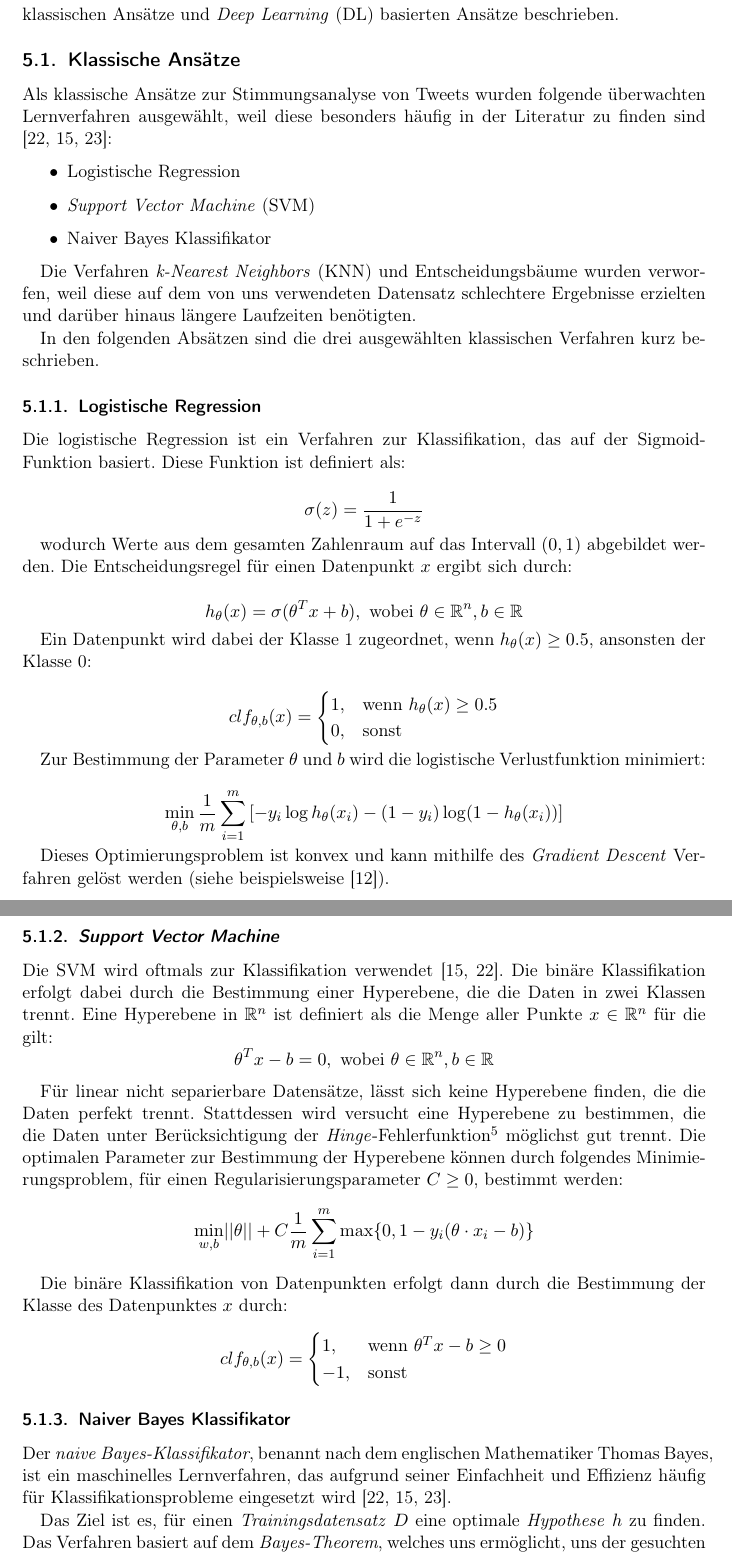
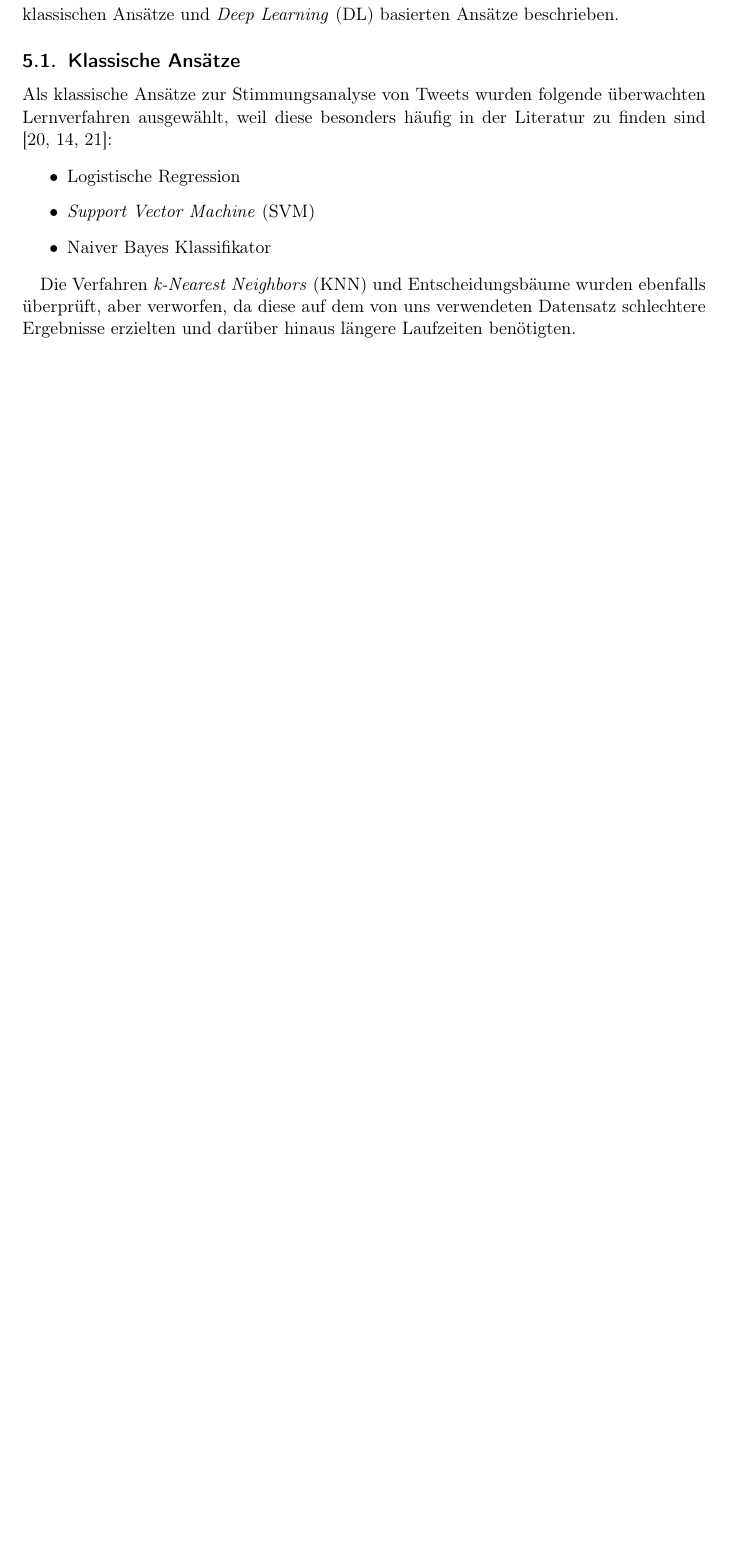
Before and after one commit to felLind/propra_webscience_ws24, a LaTeX document (Abschlussbericht/abschlussbericht-stimmungsanalyse-mit-twitter.tex, which reads Abschlussbericht/5-ansaetze.tex): two parts of pages 6 and 7 of 22 before the commit and part of page 6 of 20 after it, the two joined at a grey line, cut so that both start at the same text, the shorter picture padded with empty space. Compiled offline with pdfLaTeX.

Commit message:
removed sections for traditional ml methods in ch5

```diff
--- a/Abschlussbericht/5-ansaetze.tex
+++ b/Abschlussbericht/5-ansaetze.tex
@@ -15,74 +15,4 @@ Als klassische Ansätze zur Stimmungsanalyse von Tweets wurden folgende überwac
     \item Naiver Bayes Klassifikator
 \end{itemize}
 
-Die Verfahren \gls{knn} und Entscheidungsbäume wurden verworfen, weil diese auf dem von uns verwendeten Datensatz schlechtere Ergebnisse erzielten und darüber hinaus längere Laufzeiten benötigten.
-
-In den folgenden Absätzen sind die drei ausgewählten klassischen Verfahren kurz beschrieben.
-
-\subsubsection{Logistische Regression}
-
-Die logistische Regression ist ein Verfahren zur Klassifikation, das auf der Sigmoid-Funktion basiert. Diese Funktion ist definiert als:
-
-\begin{equation*}
-    \sigma(z) = \frac{1}{1 + e^{-z}}
-\end{equation*}
-
-wodurch Werte aus dem gesamten Zahlenraum auf das Intervall $(0,1)$ abgebildet werden. Die Entscheidungsregel für einen Datenpunkt $x$ ergibt sich durch:
-
-\begin{equation*}
-    h_{\theta}(x) = \sigma(\theta^T x + b), \text{ wobei } \theta \in \mathbb{R}^{n}, b \in \mathbb{R}
-\end{equation*}
-
-Ein Datenpunkt wird dabei der Klasse 1 zugeordnet, wenn $h_{\theta}(x) \geq 0.5$, ansonsten der Klasse 0:
-
-\begin{equation*}
-    clf_{\theta, b}(x) =
-    \begin{cases}
-        1, & \text{wenn } h_{\theta}(x) \geq 0.5 \\
-        0, & \text{sonst}
-    \end{cases}
-\end{equation*}
-
-Zur Bestimmung der Parameter $\theta$ und $b$ wird die logistische Verlustfunktion minimiert:
-
-\begin{equation*}
-    \min_{\theta, b} \frac{1}{m} \sum_{i=1}^{m} \left[-y_i \log h_{\theta}(x_i) - (1 - y_i) \log(1 - h_{\theta}(x_i))\right]
-\end{equation*}
-
-Dieses Optimierungsproblem ist konvex und kann mithilfe des \textit{Gradient Descent} Verfahren gelöst werden (siehe beispielsweise \cite{jm3}).
-
-\subsubsection{\textit{Support Vector Machine}}
-
-Die \gls{svm} wird oftmals zur Klassifikation verwendet \cite{medhat2014sentiment, wankhade2022survey}.
-Die binäre Klassifikation erfolgt dabei durch die Bestimmung einer Hyperebene, die die Daten in zwei Klassen trennt.
-Eine Hyperebene in $\mathbb{R}^{n}$ ist definiert als die Menge aller Punkte $x\in\mathbb{R}^n$ für die gilt:
-\begin{equation*}
-    \theta^T x - b = 0, \text{ wobei } \theta \in \mathbb{R}^{n}, b\in\mathbb{R}
-\end{equation*}
-
-Für linear nicht separierbare Datensätze, lässt sich keine Hyperebene finden, die die Daten perfekt trennt.
-Stattdessen wird versucht eine Hyperebene zu bestimmen, die die Daten unter Berücksichtigung der \textit{Hinge}-Fehlerfunktion\footnote{
-    Die \textit{Hinge}-Fehlerfunktion ist definiert als:
-    \begin{equation*}
-        L^{hinge}(D, \theta, b) = \sum_{1}^{m}\max\lbrace0, 1 - y_i(\theta \cdot x_i - b)\rbrace
-    \end{equation*}
-} möglichst gut trennt.
-Die optimalen Parameter zur Bestimmung der Hyperebene können durch folgendes Minimierungsproblem, für einen Regularisierungsparameter $C\geq0$, bestimmt werden:
-\begin{equation*}
-    \min_{w, b} \lvert\lvert \theta \rvert\rvert + C \frac{1}{m}\sum_{i=1}^{m} \max\lbrace0, 1 - y_i(\theta \cdot x_i - b)\rbrace
-\end{equation*}
-
-Die binäre Klassifikation von Datenpunkten erfolgt dann durch die Bestimmung der Klasse des Datenpunktes $x$ durch:
-\begin{equation*}
-    clf_{\theta, b}(x) =
-    \begin{cases}
-        1, & \text{wenn } \theta^T x - b \geq 0 \\
-        -1, & \text{sonst}
-    \end{cases}
-\end{equation*}
-
-\subsubsection{Naiver Bayes Klassifikator}
-Der \textit{naive Bayes-Klassifikator}, benannt nach dem englischen Mathematiker Thomas Bayes, ist ein maschinelles Lernverfahren, das aufgrund seiner Einfachheit und Effizienz häufig für Klassifikationsprobleme eingesetzt wird \cite{wankhade2022survey, medhat2014sentiment, zimbra2018state}.
-
-Das Ziel ist es, für einen \textit{Trainingsdatensatz} $D$ eine optimale \textit{Hypothese} $h$ zu finden.
-Das Verfahren basiert auf dem \textit{Bayes-Theorem}, welches uns ermöglicht, uns der gesuchten optimalen Wahrscheinlichkeit $P(h|D)$ anzunähern.
+Die Verfahren \gls{knn} und Entscheidungsbäume wurden ebenfalls überprüft, aber verworfen, da diese auf dem von uns verwendeten Datensatz schlechtere Ergebnisse erzielten und darüber hinaus längere Laufzeiten benötigten.
```
Also changed, not shown: Abschlussbericht/5-ansaetze.tex (28 more changed lines).
